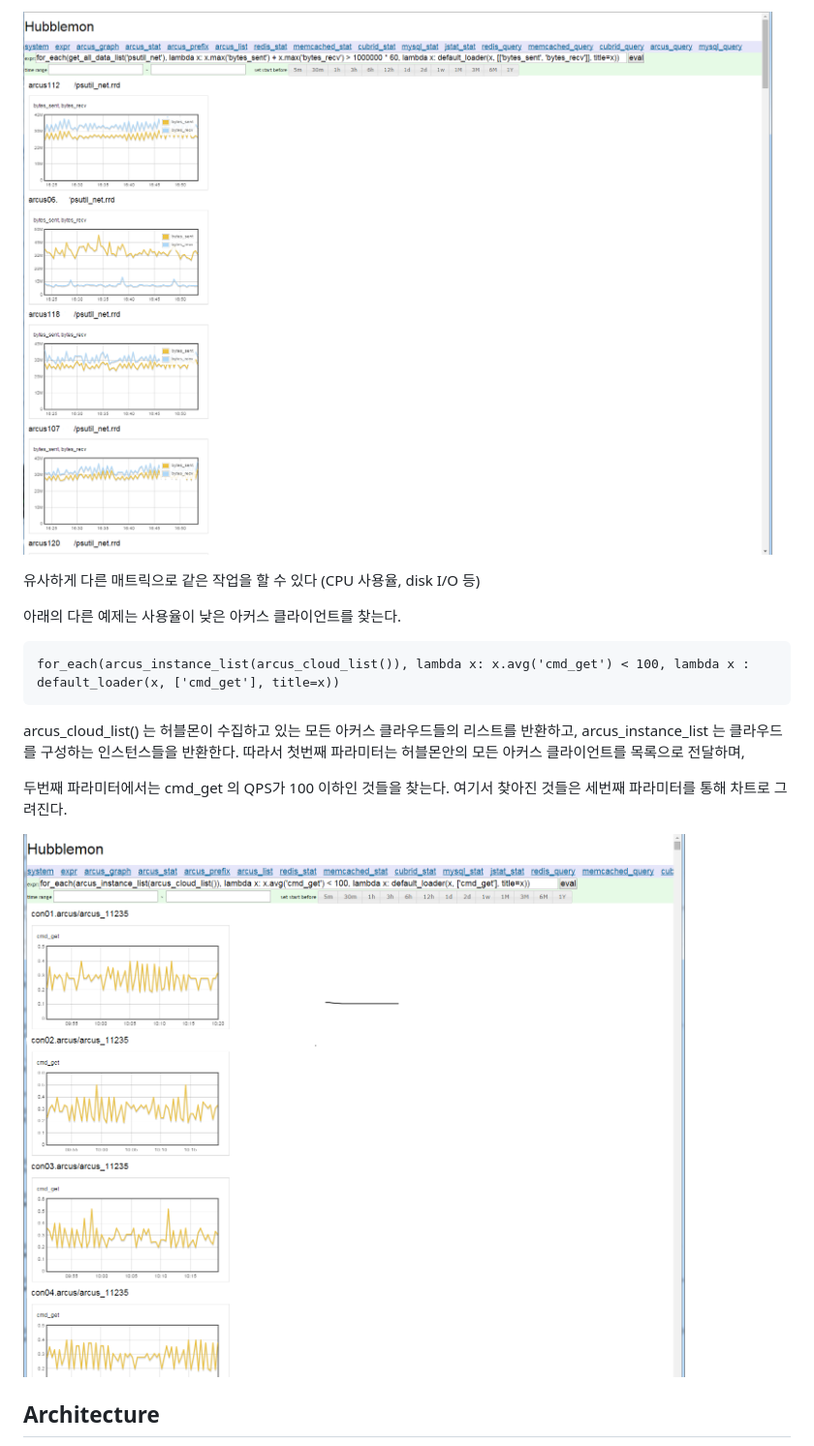
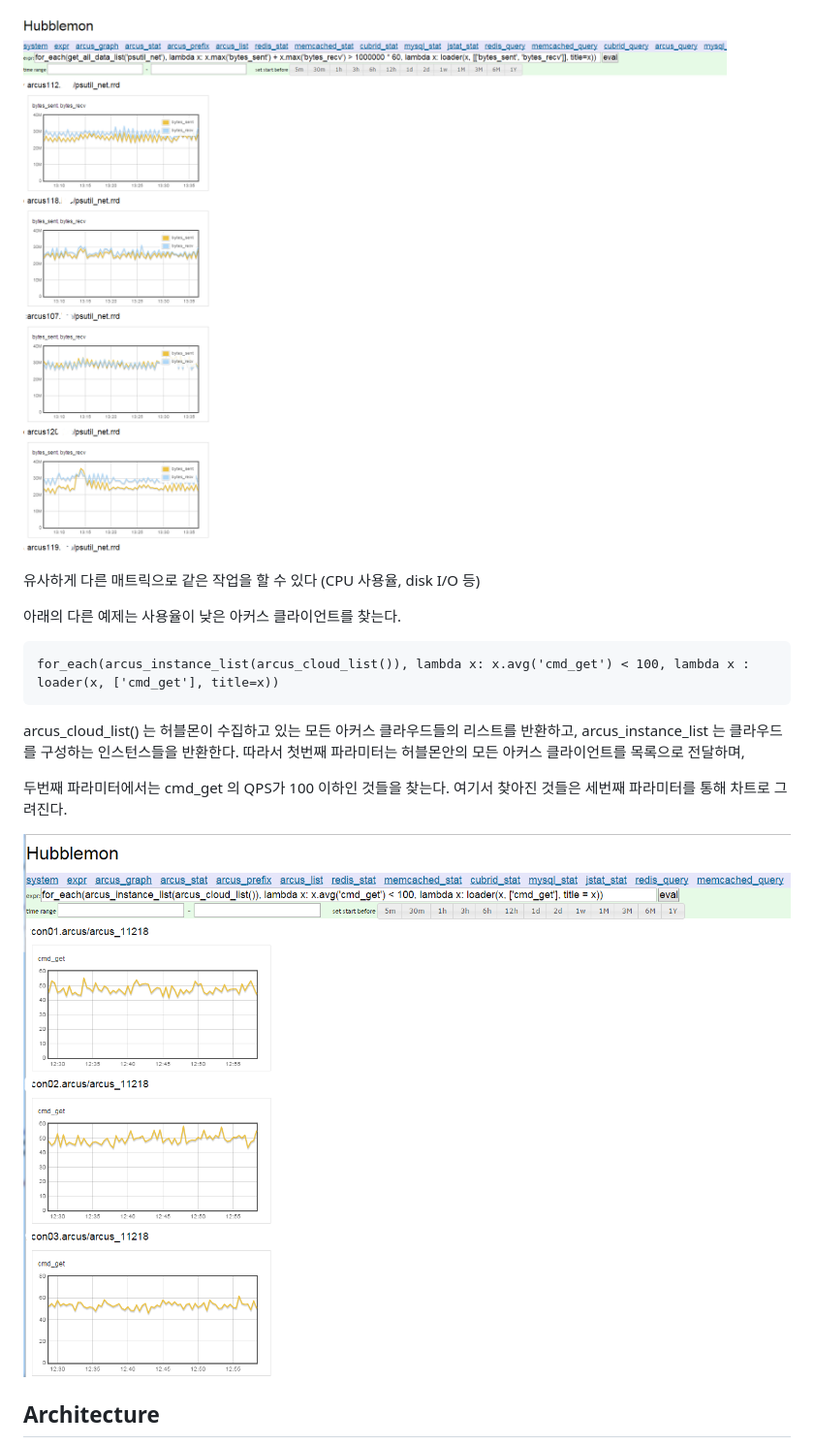
Before and after one commit to naver/hubblemon, a Markdown page: Readme.kr.md, the part around the change printed below. Shown: that part at 97% size. GitHub-like rendering; pictures changed too: doc/img/rm_for_each_arcus.png, doc/img/rm_for_each_net.png.

```diff
--- a/Readme.kr.md
+++ b/Readme.kr.md
@@ -112,7 +112,7 @@ return_as_table(cursor, p) 는 cursor 로부터 html table 을 생성하여 출
 
 아래의 다른 예제는 사용율이 낮은 아커스 클라이언트를 찾는다.
 
-	for_each(arcus_instance_list(arcus_cloud_list()), lambda x: x.avg('cmd_get') < 100, lambda x : default_loader(x, ['cmd_get'], title=x))
+	for_each(arcus_instance_list(arcus_cloud_list()), lambda x: x.avg('cmd_get') < 100, lambda x : loader(x, ['cmd_get'], title=x))
 
 arcus_cloud_list() 는 허블몬이 수집하고 있는 모든 아커스 클라우드들의 리스트를 반환하고, arcus_instance_list 는 클라우드를 구성하는 인스턴스들을 반환한다. 따라서 첫번째 파라미터는 허블몬안의 모든 아커스 클라이언트를 목록으로 전달하며,
 
```
Also changed, not shown: other parts of Readme.kr.md (+3 -2 lines), Readme.md (+4 -3 lines), doc/install.md (+1 -1 lines), doc/img/rm_arch.png, doc/img/rm_expr_arcus.png, doc/img/rm_expr_arcus_lambda.png, doc/img/rm_expr_default_loader.png.
